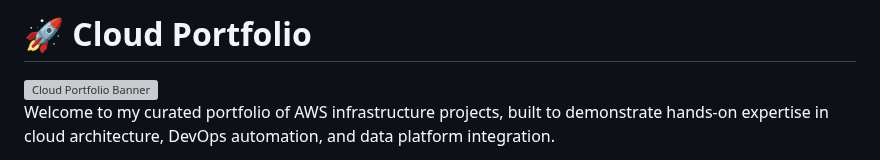
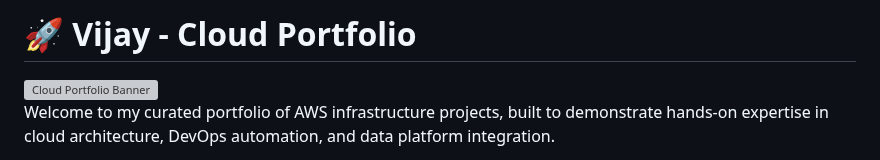
Before and after one commit to vijaynbec/VijayN_CloudPractical, a Markdown page: README.md, the part around the change. GitHub-like rendering; grey boxes are pictures that could not be loaded.

```diff
--- a/README.md
+++ b/README.md
@@ -1,5 +1,5 @@
 
-# 🚀 Cloud Portfolio
+# 🚀 Vijay - Cloud Portfolio
    <img src="./Banner.png" alt="Cloud Portfolio Banner" width="200x500"/>
 
 
```
